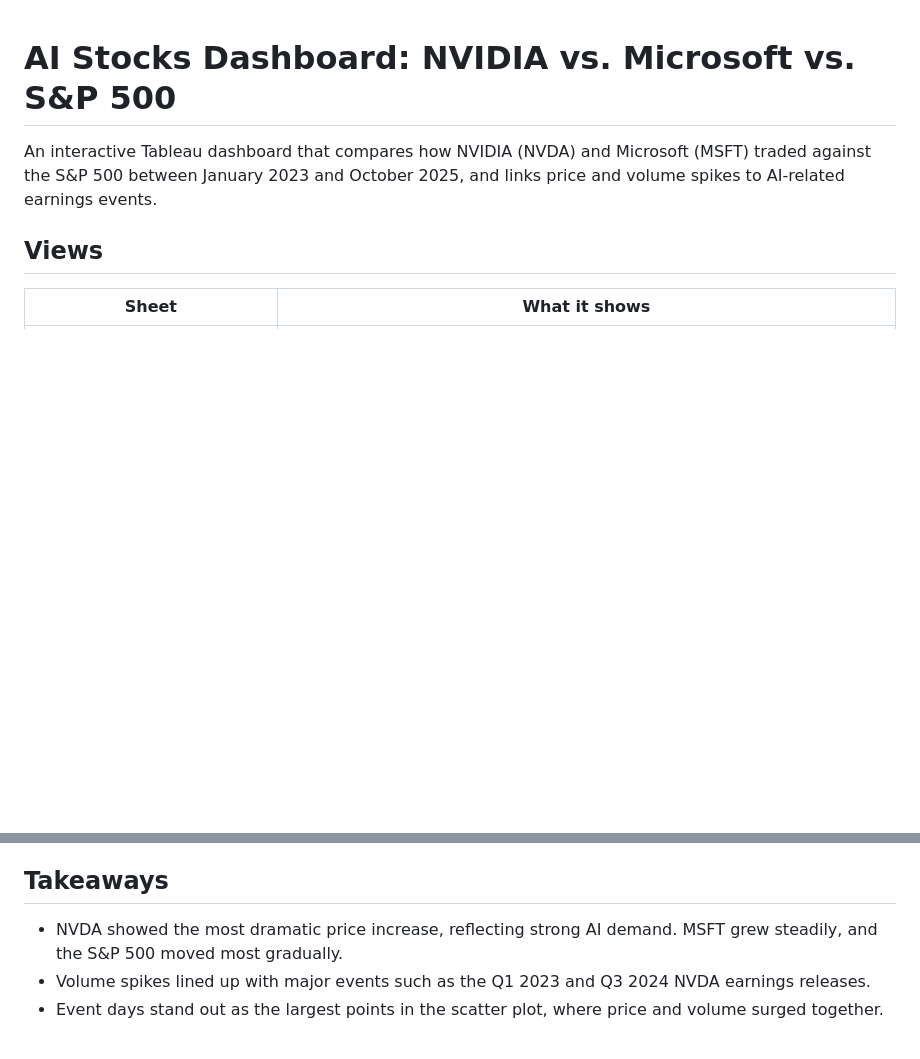
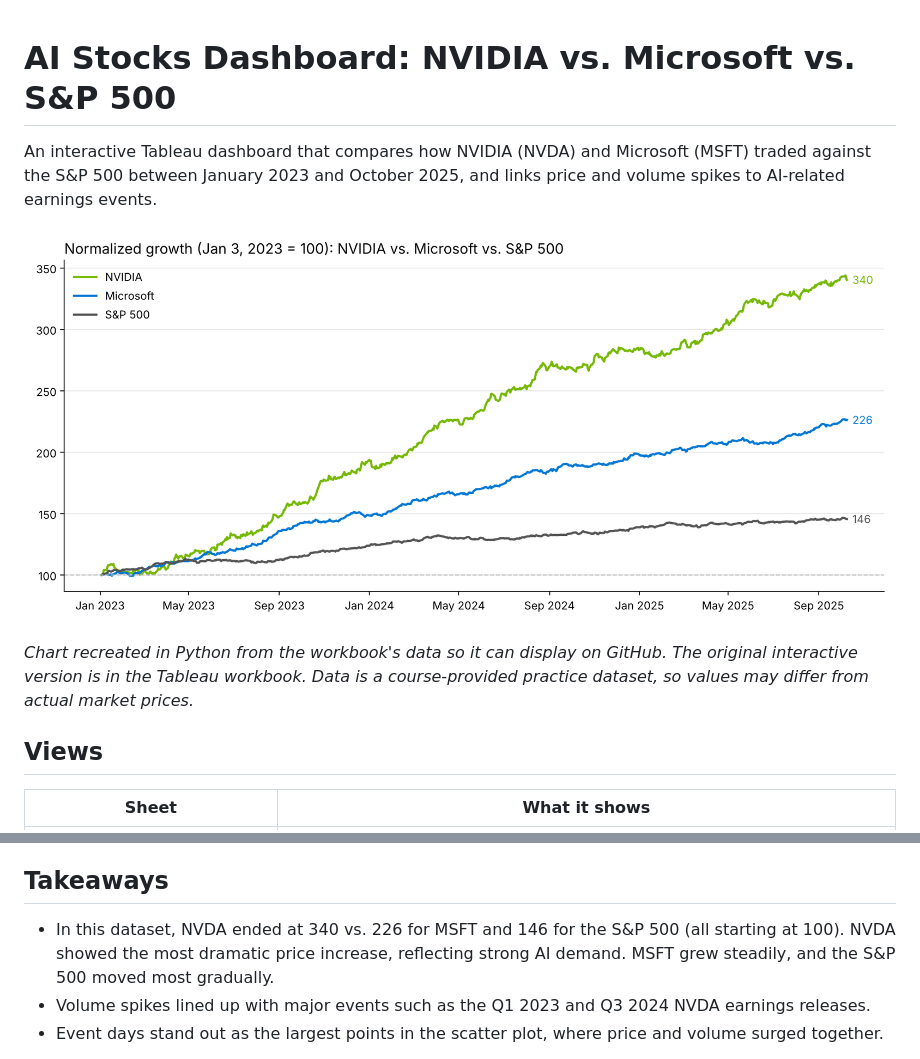
Before and after one commit to Darrenlinnn/tableau-data-storytelling, a Markdown page: ai-stocks-dashboard/README.md, 2 parts joined by grey strips. GitHub-like rendering; pictures changed too: ai-stocks-dashboard/images/normalized_growth.png (added); blank space fills up the shorter version.

Commit message:
Add chart previews to READMEs

```diff
--- a/ai-stocks-dashboard/README.md
+++ b/ai-stocks-dashboard/README.md
@@ -1,6 +1,10 @@
 # AI Stocks Dashboard: NVIDIA vs. Microsoft vs. S&P 500
 
 An interactive Tableau dashboard that compares how NVIDIA (NVDA) and Microsoft (MSFT) traded against the S&P 500 between January 2023 and October 2025, and links price and volume spikes to AI-related earnings events.
+
+![Normalized growth: NVIDIA vs. Microsoft vs. S&P 500](images/normalized_growth.png)
+
+*Chart recreated in Python from the workbook's data so it can display on GitHub. The original interactive version is in the Tableau workbook. Data is a course-provided practice dataset, so values may differ from actual market prices.*
 
 ## Views
 
@@ -15,7 +19,7 @@ A dashboard action filters every view by date.
 
 ## Takeaways
 
-- NVDA showed the most dramatic price increase, reflecting strong AI demand. MSFT grew steadily, and the S&P 500 moved most gradually.
+- In this dataset, NVDA ended at 340 vs. 226 for MSFT and 146 for the S&P 500 (all starting at 100). NVDA showed the most dramatic price increase, reflecting strong AI demand. MSFT grew steadily, and the S&P 500 moved most gradually.
 - Volume spikes lined up with major events such as the Q1 2023 and Q3 2024 NVDA earnings releases.
 - Event days stand out as the largest points in the scatter plot, where price and volume surged together.
 
```
Also changed, not shown: child-poverty-maps/README.md (+6 -0 lines), child-poverty-maps/images/child_poverty_2007_vs_2022.png (added).
